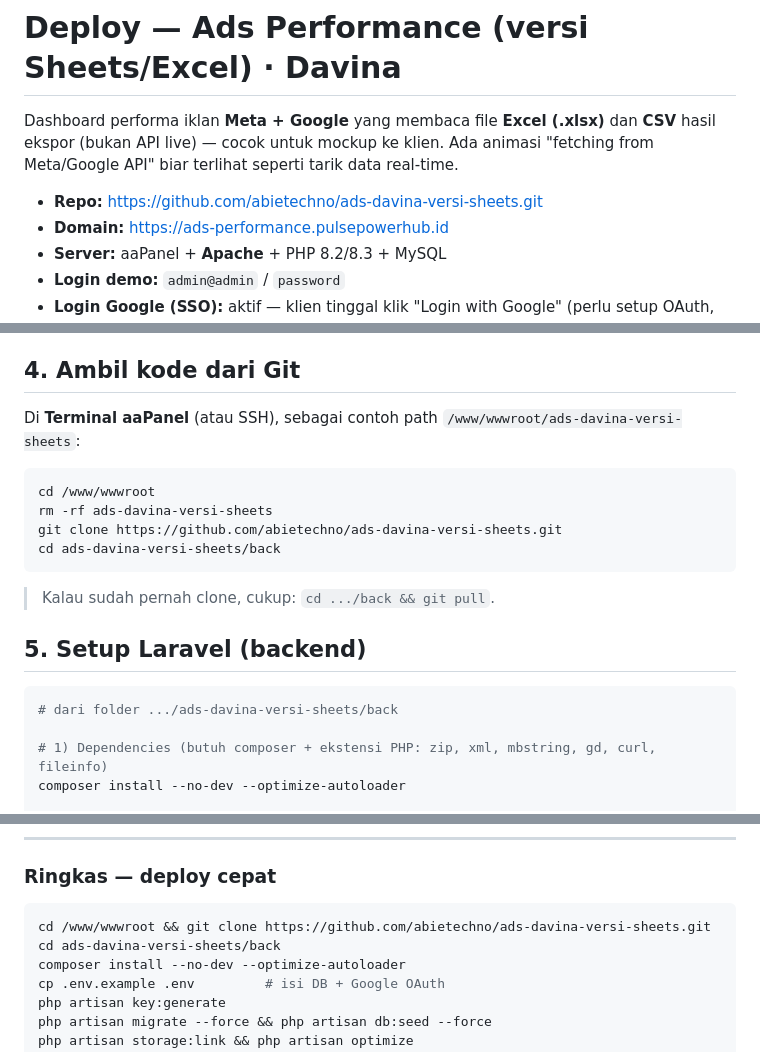
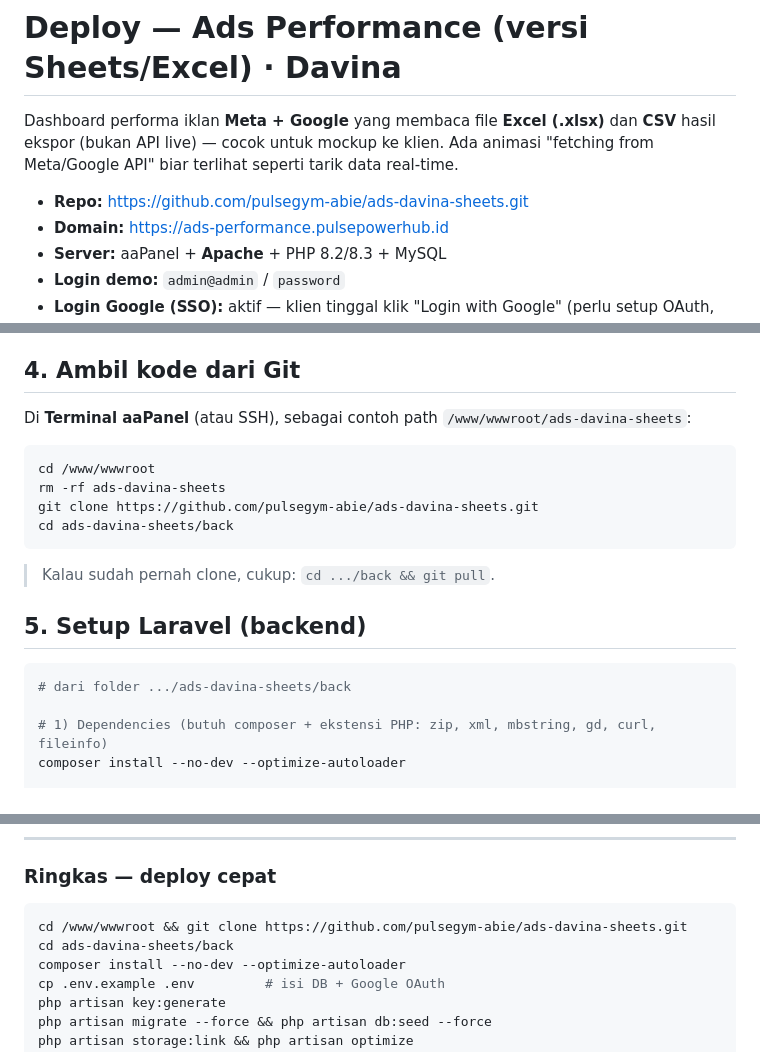
Before and after one commit to pulsegym-abie/ads-davina-sheets, a Markdown page: deploy-sheets-davina.md, 3 parts joined by grey strips. Rendered like a GitHub page.

Commit message:
docs: point deploy guide to pulsegym-abie/ads-davina-sheets repo
Co-Authored-By: Claude Opus 4.8 <noreply@anthropic.com>

````diff
--- a/deploy-sheets-davina.md
+++ b/deploy-sheets-davina.md
@@ -4,7 +4,7 @@ Dashboard performa iklan **Meta + Google** yang membaca file **Excel (.xlsx)** d
 **CSV** hasil ekspor (bukan API live) — cocok untuk mockup ke klien. Ada animasi
 "fetching from Meta/Google API" biar terlihat seperti tarik data real-time.
 
-- **Repo:** https://github.com/abietechno/ads-davina-versi-sheets.git
+- **Repo:** https://github.com/pulsegym-abie/ads-davina-sheets.git
 - **Domain:** https://ads-performance.pulsepowerhub.id
 - **Server:** aaPanel + **Apache** + PHP 8.2/8.3 + MySQL
 - **Login demo:** `admin@admin` / `password`
@@ -53,13 +53,13 @@ SPA sudah **di-build dan disalin ke `back/public`** + `.htaccess` sudah diatur u
 
 ## 4. Ambil kode dari Git
 
-Di **Terminal aaPanel** (atau SSH), sebagai contoh path `/www/wwwroot/ads-davina-versi-sheets`:
+Di **Terminal aaPanel** (atau SSH), sebagai contoh path `/www/wwwroot/ads-davina-sheets`:
 
 ```bash
 cd /www/wwwroot
-rm -rf ads-davina-versi-sheets
-git clone https://github.com/abietechno/ads-davina-versi-sheets.git
-cd ads-davina-versi-sheets/back
+rm -rf ads-davina-sheets
+git clone https://github.com/pulsegym-abie/ads-davina-sheets.git
+cd ads-davina-sheets/back
 ```
 
 > Kalau sudah pernah clone, cukup: `cd .../back && git pull`.
@@ -67,7 +67,7 @@ cd ads-davina-versi-sheets/back
 ## 5. Setup Laravel (backend)
 
 ```bash
-# dari folder .../ads-davina-versi-sheets/back
+# dari folder .../ads-davina-sheets/back
 
 # 1) Dependencies (butuh composer + ekstensi PHP: zip, xml, mbstring, gd, curl, fileinfo)
 composer install --no-dev --optimize-autoloader
@@ -174,8 +174,8 @@ bungkus route-nya dengan `auth:sanctum` (kabari saja).
 ### Ringkas — deploy cepat
 
 ```bash
-cd /www/wwwroot && git clone https://github.com/abietechno/ads-davina-versi-sheets.git
-cd ads-davina-versi-sheets/back
+cd /www/wwwroot && git clone https://github.com/pulsegym-abie/ads-davina-sheets.git
+cd ads-davina-sheets/back
 composer install --no-dev --optimize-autoloader
 cp .env.example .env         # isi DB + Google OAuth
 php artisan key:generate
````
Also changed, not shown: other parts of deploy-sheets-davina.md (+1 -1 lines).
